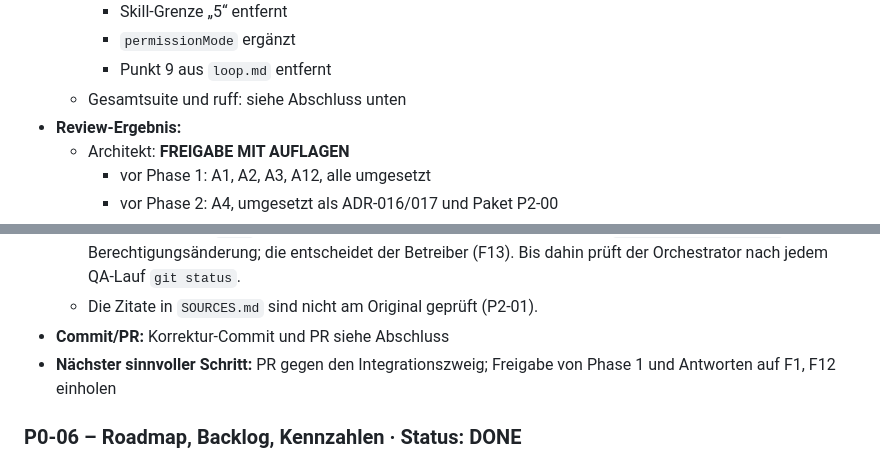
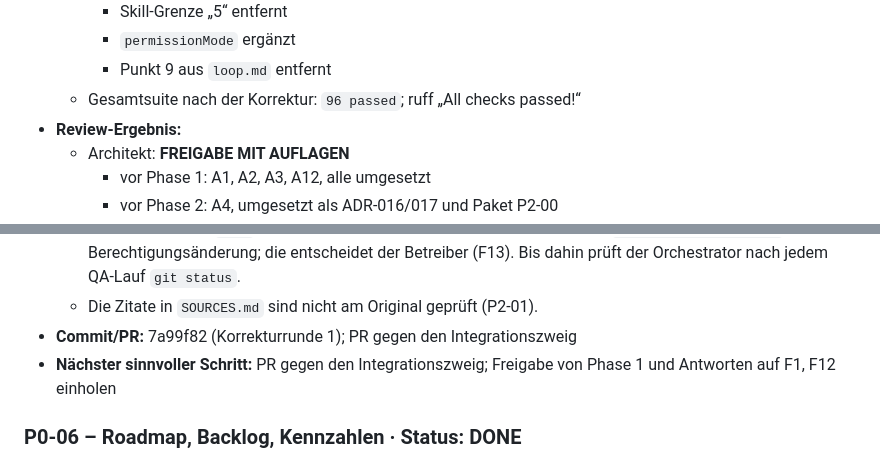
Before and after one commit to Vroind-ausm-All/Wohnmobil-Crawler, a Markdown page: docs/WORKLOG.md, 2 parts joined by grey strips. Drawn GitHub-style.

Commit message:
WORKLOG: Testergebnis und Commit der Korrekturrunde 1 eingetragen
Co-Authored-By: Claude Opus 5.5 <noreply@anthropic.com>
Claude-Session: https://claude.ai/code/session_01LeMzz2XjXSg7Dk8i6YzWhY

```diff
--- a/docs/WORKLOG.md
+++ b/docs/WORKLOG.md
@@ -86,7 +86,7 @@ Projekt-Agenten.
     - Skill-Grenze „5“ entfernt
     - `permissionMode` ergänzt
     - Punkt 9 aus `loop.md` entfernt
-  - Gesamtsuite und ruff: siehe Abschluss unten
+  - Gesamtsuite nach der Korrektur: `96 passed`; ruff „All checks passed!“
 - **Review-Ergebnis:**
   - Architekt: **FREIGABE MIT AUFLAGEN**
     - vor Phase 1: A1, A2, A3, A12, alle umgesetzt
@@ -103,7 +103,7 @@ Projekt-Agenten.
     Berechtigungsänderung; die entscheidet der Betreiber (F13). Bis dahin prüft der Orchestrator nach jedem QA-Lauf
     `git status`.
   - Die Zitate in `SOURCES.md` sind nicht am Original geprüft (P2-01).
-- **Commit/PR:** Korrektur-Commit und PR siehe Abschluss
+- **Commit/PR:** 7a99f82 (Korrekturrunde 1); PR gegen den Integrationszweig
 - **Nächster sinnvoller Schritt:** PR gegen den Integrationszweig; Freigabe von Phase 1 und Antworten auf F1, F12
   einholen
 
```
